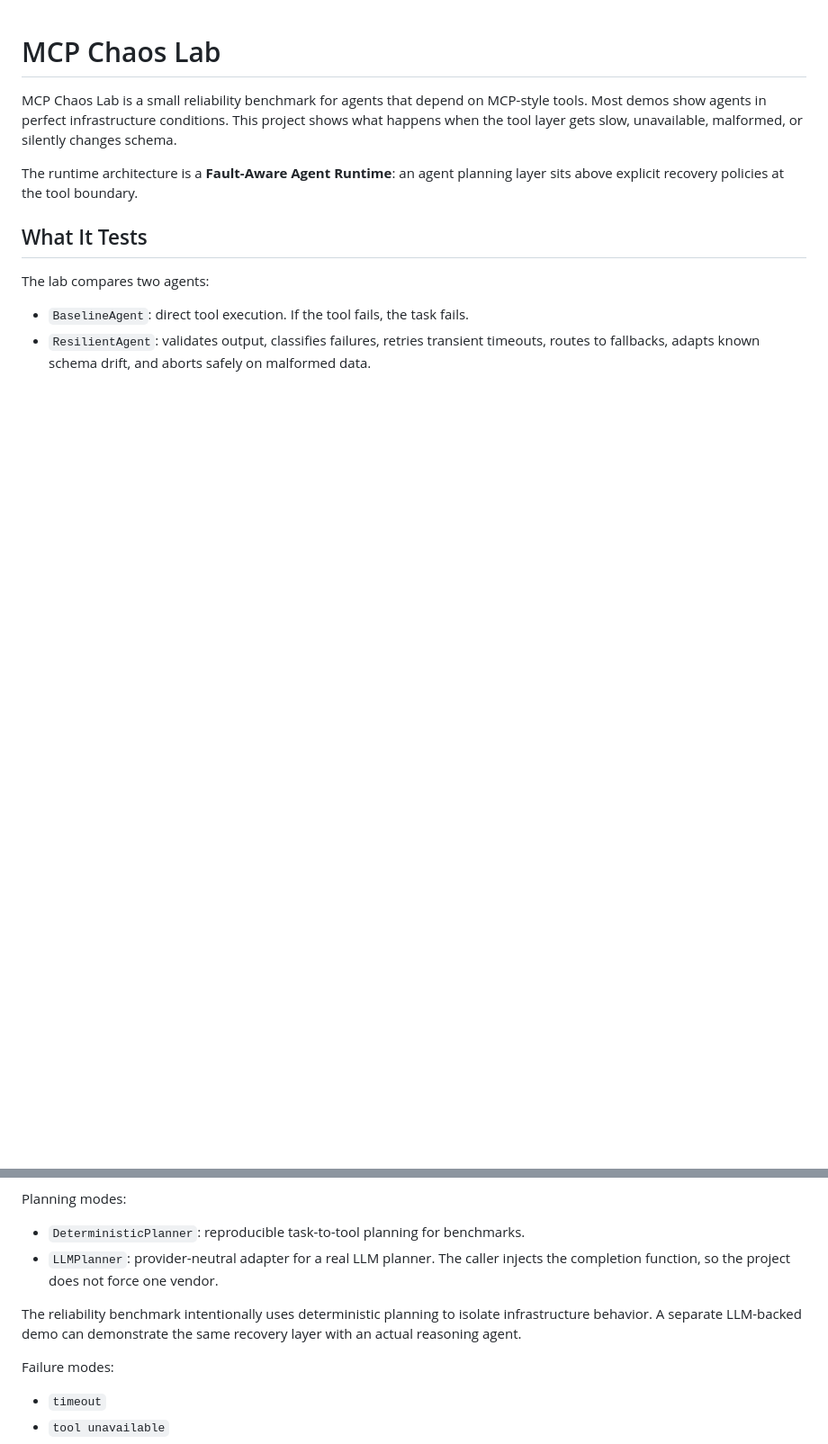
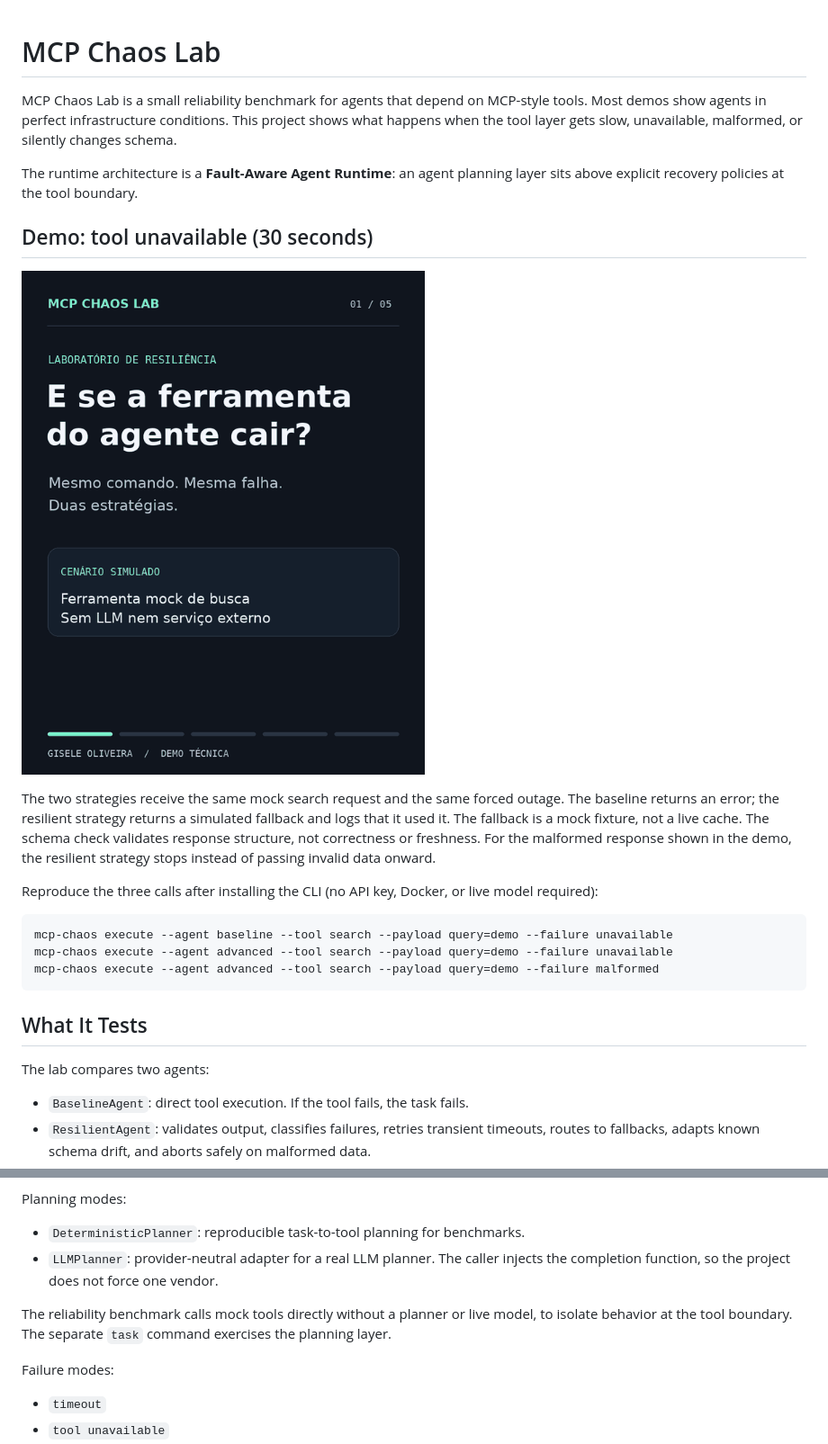
Before and after one commit to giseleoliver9/mcp_chaos_labs, a Markdown page: README.md, 2 parts joined by grey strips. Shown at 90% size. Rendered like a GitHub page; pictures changed too: docs/mcp-chaos-lab-demo.gif (added); blank space fills up the shorter version.

Commit message:
docs: add reproducible MCP Chaos Lab failure demo

````diff
--- a/README.md
+++ b/README.md
@@ -4,6 +4,20 @@ MCP Chaos Lab is a small reliability benchmark for agents that depend on MCP-sty
 Most demos show agents in perfect infrastructure conditions. This project shows what happens when the tool layer gets slow, unavailable, malformed, or silently changes schema.
 
 The runtime architecture is a **Fault-Aware Agent Runtime**: an agent planning layer sits above explicit recovery policies at the tool boundary.
+
+## Demo: tool unavailable (30 seconds)
+
+![Terminal demo: the baseline stops on a mock outage; the resilient policy returns a simulated fallback and stops on malformed data.](docs/mcp-chaos-lab-demo.gif)
+
+The two strategies receive the same mock search request and the same forced outage. The baseline returns an error; the resilient strategy returns a simulated fallback and logs that it used it. The fallback is a mock fixture, not a live cache. The schema check validates response structure, not correctness or freshness. For the malformed response shown in the demo, the resilient strategy stops instead of passing invalid data onward.
+
+Reproduce the three calls after installing the CLI (no API key, Docker, or live model required):
+
+```bash
+mcp-chaos execute --agent baseline --tool search --payload query=demo --failure unavailable
+mcp-chaos execute --agent advanced --tool search --payload query=demo --failure unavailable
+mcp-chaos execute --agent advanced --tool search --payload query=demo --failure malformed
+```
 
 ## What It Tests
 
@@ -17,7 +31,7 @@ Planning modes:
 - `DeterministicPlanner`: reproducible task-to-tool planning for benchmarks.
 - `LLMPlanner`: provider-neutral adapter for a real LLM planner. The caller injects the completion function, so the project does not force one vendor.
 
-The reliability benchmark intentionally uses deterministic planning to isolate infrastructure behavior. A separate LLM-backed demo can demonstrate the same recovery layer with an actual reasoning agent.
+The reliability benchmark calls mock tools directly without a planner or live model, to isolate behavior at the tool boundary. The separate `task` command exercises the planning layer.
 
 Failure modes:
 
````
Also changed, not shown: other parts of README.md (+2 -2 lines).
